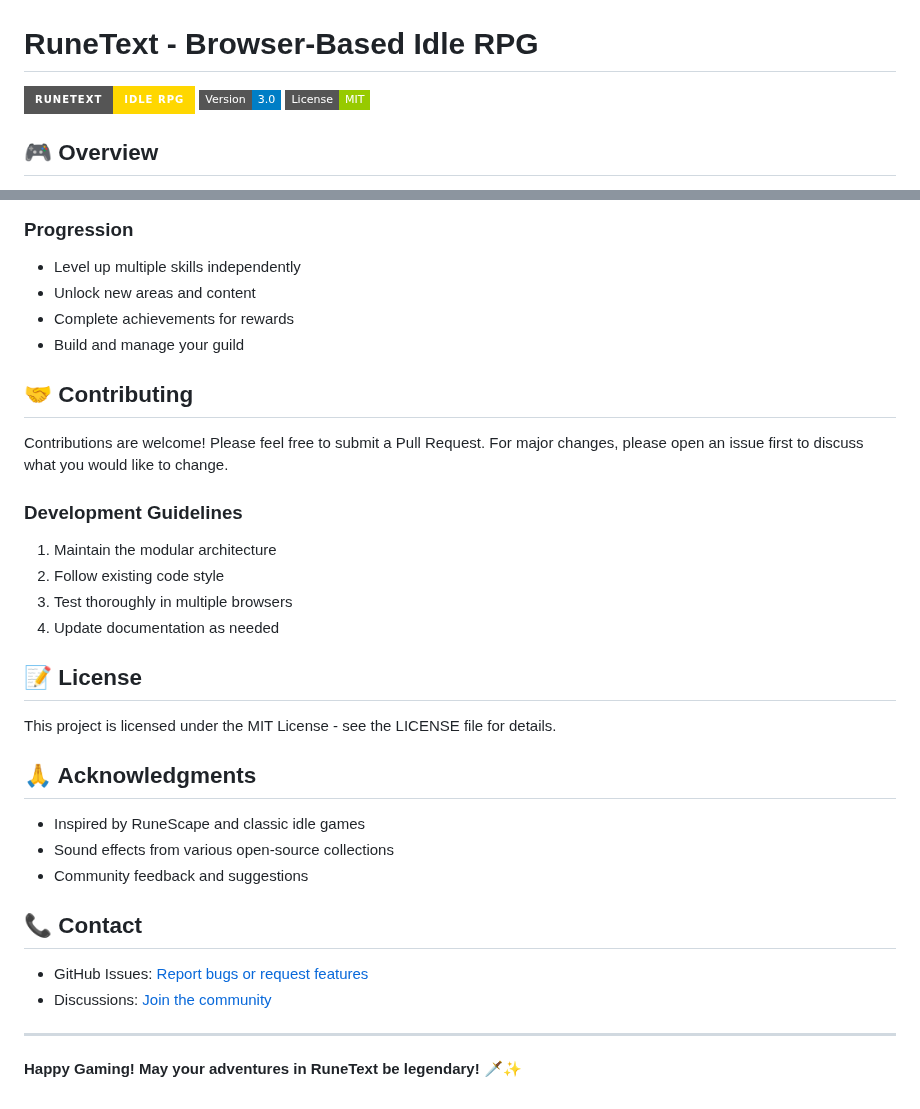
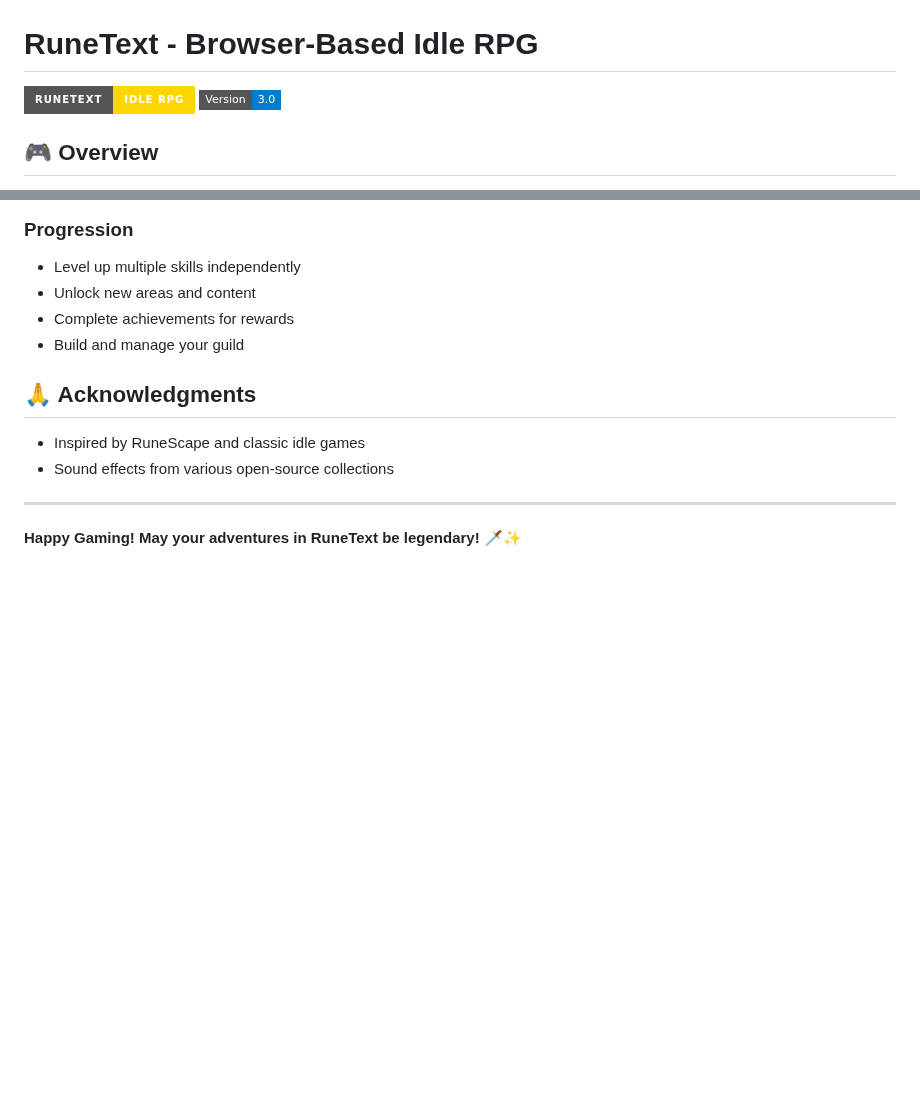
Before and after one commit to BullSupreme/GitRuneText-2, a Markdown page: README.md, 2 parts joined by grey strips. Rendered like a GitHub page; badges without logos; blank space fills up the shorter version.

```diff
--- a/README.md
+++ b/README.md
@@ -2,7 +2,6 @@
 
 ![RuneText Logo](https://img.shields.io/badge/RuneText-Idle%20RPG-gold?style=for-the-badge)
 ![Version](https://img.shields.io/badge/Version-3.0-blue?style=flat-square)
-![License](https://img.shields.io/badge/License-MIT-green?style=flat-square)
 
 ## 🎮 Overview
 
@@ -115,30 +114,10 @@ RuneText/Version3/
 - Complete achievements for rewards
 - Build and manage your guild
 
-## 🤝 Contributing
-
-Contributions are welcome! Please feel free to submit a Pull Request. For major changes, please open an issue first to discuss what you would like to change.
-
-### Development Guidelines
-1. Maintain the modular architecture
-2. Follow existing code style
-3. Test thoroughly in multiple browsers
-4. Update documentation as needed
-
-## 📝 License
-
-This project is licensed under the MIT License - see the LICENSE file for details.
-
 ## 🙏 Acknowledgments
 
 - Inspired by RuneScape and classic idle games
 - Sound effects from various open-source collections
-- Community feedback and suggestions
-
-## 📞 Contact
-
-- GitHub Issues: [Report bugs or request features](https://github.com/yourusername/RuneText/issues)
-- Discussions: [Join the community](https://github.com/yourusername/RuneText/discussions)
 
 ---
 
```
